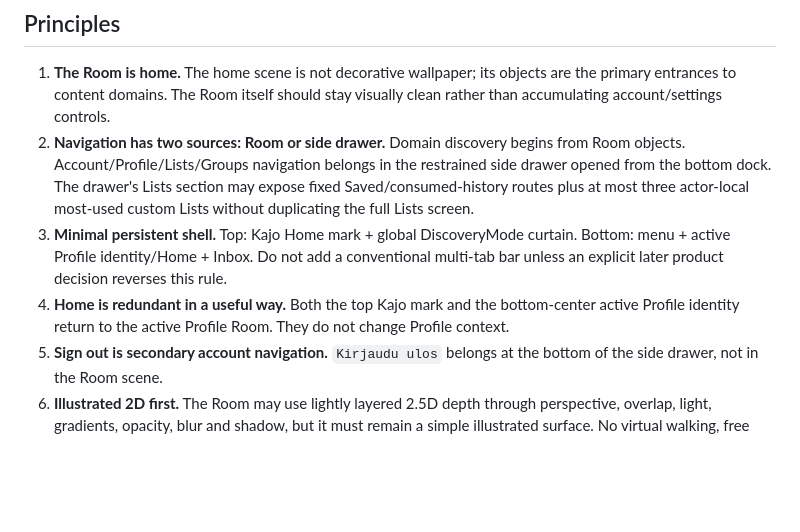
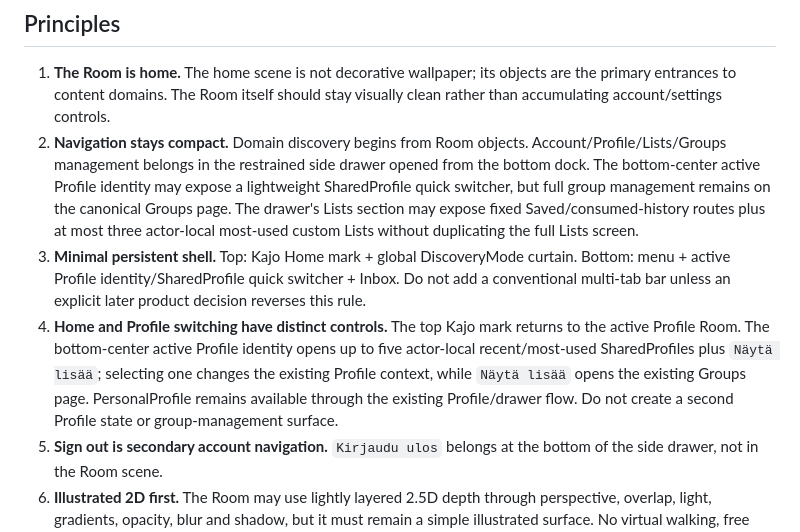
Before and after one commit to Kajooja/Kajo, a Markdown page: docs/product/UX_PRINCIPLES.md, the part around the change. Drawn GitHub-style; blank space fills up the shorter version.

Commit message:
Document bottom Profile quick switcher UX

```diff
--- a/docs/product/UX_PRINCIPLES.md
+++ b/docs/product/UX_PRINCIPLES.md
@@ -7,9 +7,9 @@ Kajo should feel calm, personal, atmospheric and intelligent. It should not feel
 ## Principles
 
 1. **The Room is home.** The home scene is not decorative wallpaper; its objects are the primary entrances to content domains. The Room itself should stay visually clean rather than accumulating account/settings controls.
-2. **Navigation has two sources: Room or side drawer.** Domain discovery begins from Room objects. Account/Profile/Lists/Groups navigation belongs in the restrained side drawer opened from the bottom dock. The drawer's Lists section may expose fixed Saved/consumed-history routes plus at most three actor-local most-used custom Lists without duplicating the full Lists screen.
-3. **Minimal persistent shell.** Top: Kajo Home mark + global DiscoveryMode curtain. Bottom: menu + active Profile identity/Home + Inbox. Do not add a conventional multi-tab bar unless an explicit later product decision reverses this rule.
-4. **Home is redundant in a useful way.** Both the top Kajo mark and the bottom-center active Profile identity return to the active Profile Room. They do not change Profile context.
+2. **Navigation stays compact.** Domain discovery begins from Room objects. Account/Profile/Lists/Groups management belongs in the restrained side drawer opened from the bottom dock. The bottom-center active Profile identity may expose a lightweight SharedProfile quick switcher, but full group management remains on the canonical Groups page. The drawer's Lists section may expose fixed Saved/consumed-history routes plus at most three actor-local most-used custom Lists without duplicating the full Lists screen.
+3. **Minimal persistent shell.** Top: Kajo Home mark + global DiscoveryMode curtain. Bottom: menu + active Profile identity/SharedProfile quick switcher + Inbox. Do not add a conventional multi-tab bar unless an explicit later product decision reverses this rule.
+4. **Home and Profile switching have distinct controls.** The top Kajo mark returns to the active Profile Room. The bottom-center active Profile identity opens up to five actor-local recent/most-used SharedProfiles plus `Näytä lisää`; selecting one changes the existing Profile context, while `Näytä lisää` opens the existing Groups page. PersonalProfile remains available through the existing Profile/drawer flow. Do not create a second Profile state or group-management surface.
 5. **Sign out is secondary account navigation.** `Kirjaudu ulos` belongs at the bottom of the side drawer, not in the Room scene.
 6. **Illustrated 2D first.** The Room may use lightly layered 2.5D depth through perspective, overlap, light, gradients, opacity, blur and shadow, but it must remain a simple illustrated surface. No virtual walking, free camera, rendered 3D world or game-like room interaction.
 7. **Content is more important than chrome.** Posters/covers and Room atmosphere carry visual interest.
```
